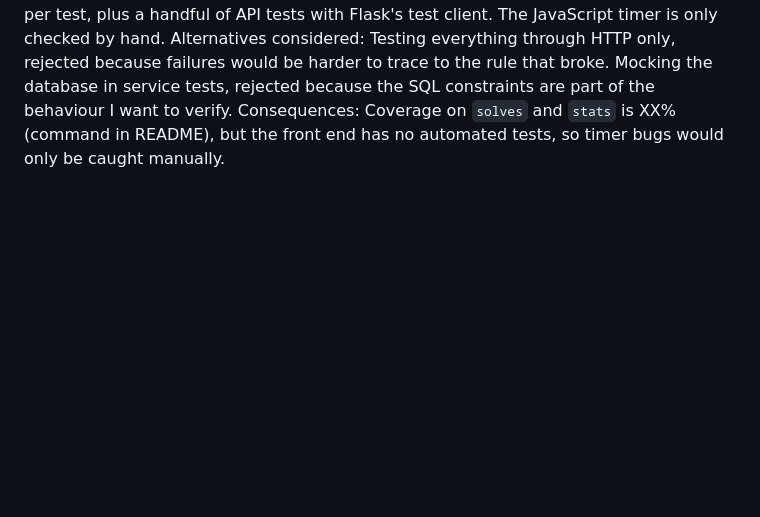
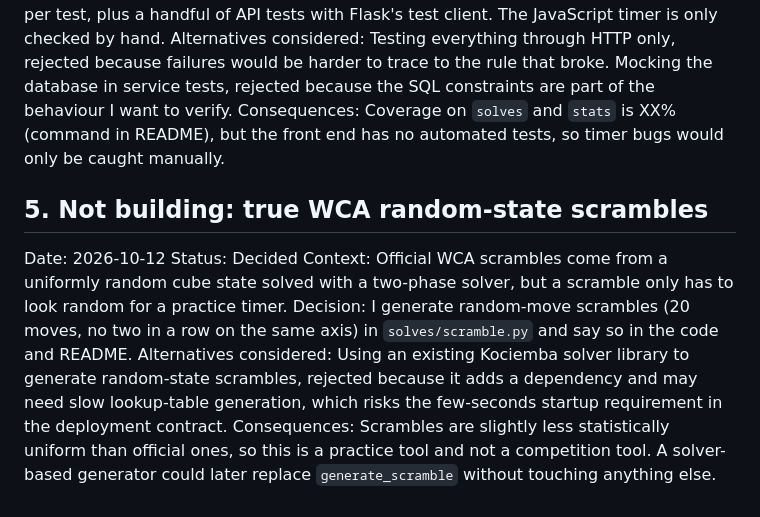
Before and after one commit to athulgokuldas22/speedcubing-tracker, a Markdown page: ADR.md, the part around the change. Rendered like a GitHub page; blank space fills up the shorter version.

Commit message:
Add ADR-5 (random-state scrambles deliberately not built)

```diff
--- a/ADR.md
+++ b/ADR.md
@@ -31,3 +31,11 @@ Context: The assignment requires at least 70% coverage on core business logic, a
 Decision: I put most tests on pure logic and the service layers (averages, records, penalties, validation, scramble rules), using a temporary SQLite file per test, plus a handful of API tests with Flask's test client. The JavaScript timer is only checked by hand.
 Alternatives considered: Testing everything through HTTP only, rejected because failures would be harder to trace to the rule that broke. Mocking the database in service tests, rejected because the SQL constraints are part of the behaviour I want to verify.
 Consequences: Coverage on `solves` and `stats` is XX% (command in README), but the front end has no automated tests, so timer bugs would only be caught manually.
+
+## 5. Not building: true WCA random-state scrambles
+Date: 2026-10-12
+Status: Decided
+Context: Official WCA scrambles come from a uniformly random cube state solved with a two-phase solver, but a scramble only has to look random for a practice timer.
+Decision: I generate random-move scrambles (20 moves, no two in a row on the same axis) in `solves/scramble.py` and say so in the code and README.
+Alternatives considered: Using an existing Kociemba solver library to generate random-state scrambles, rejected because it adds a dependency and may need slow lookup-table generation, which risks the few-seconds startup requirement in the deployment contract.
+Consequences: Scrambles are slightly less statistically uniform than official ones, so this is a practice tool and not a competition tool. A solver-based generator could later replace `generate_scramble` without touching anything else.
```
